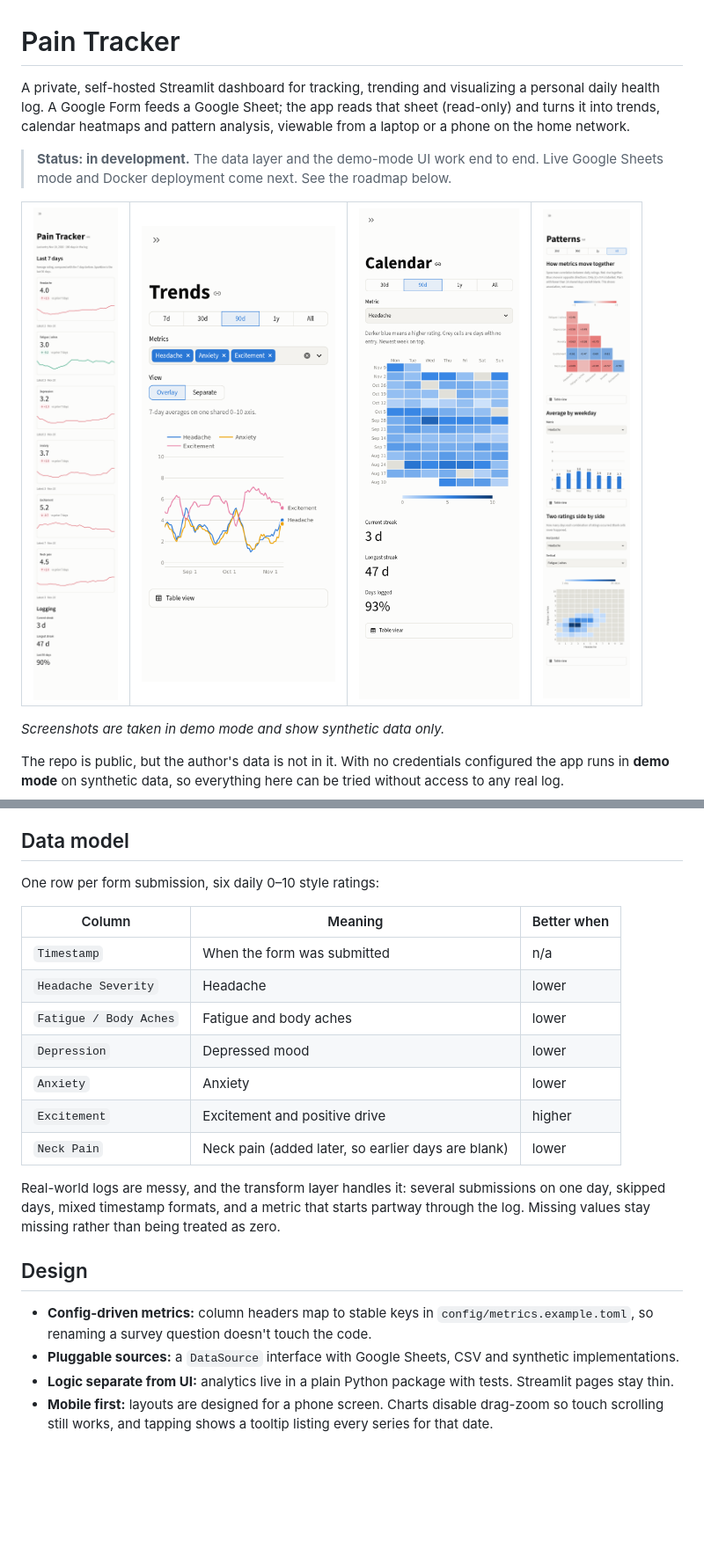
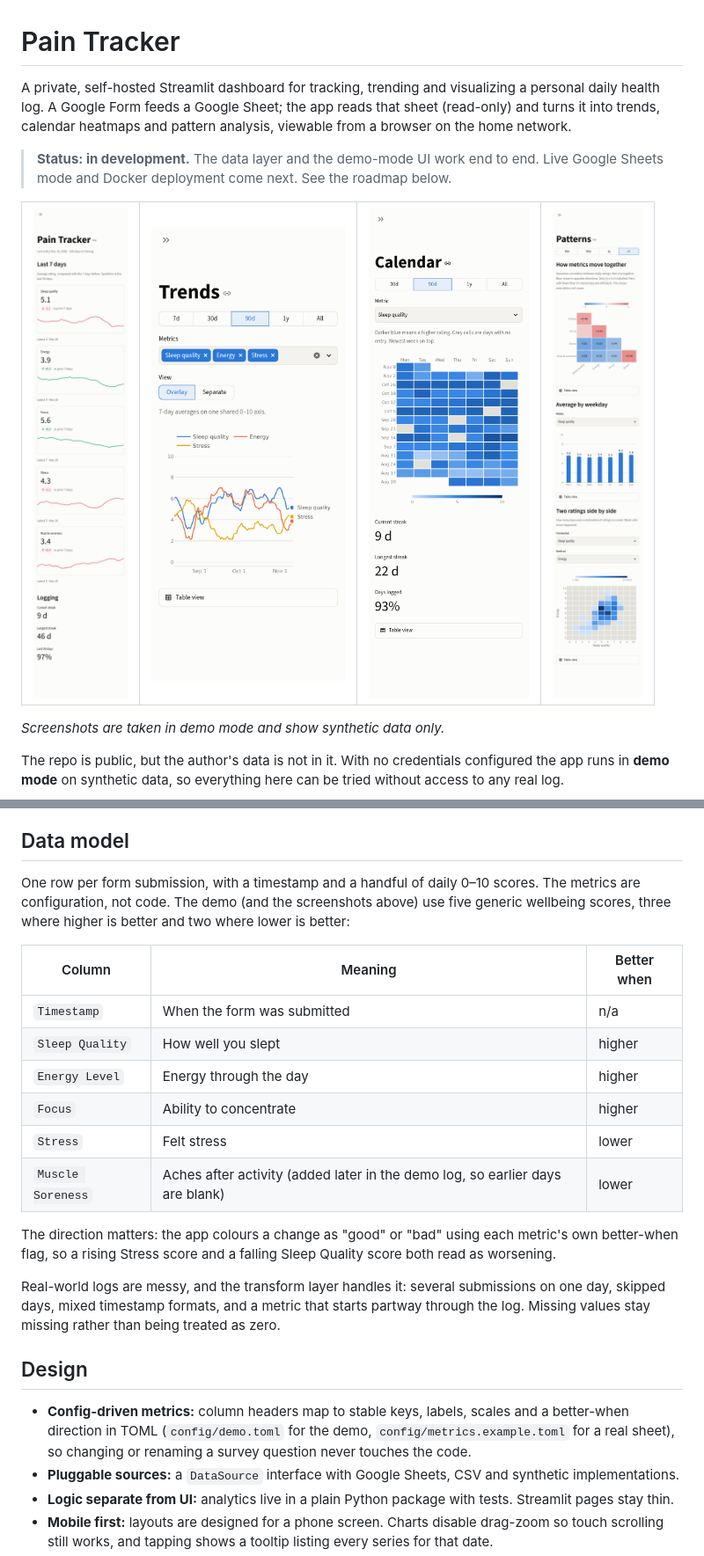
Before and after one commit to jordan-finnell/health-log-dashboard, a Markdown page: README.md, 2 parts joined by grey strips. Shown at 88% size. GitHub-like rendering; pictures changed too: docs/screenshots/calendar.png, docs/screenshots/overview.png, docs/screenshots/patterns.png; blank space fills up the shorter version.

```diff
--- a/README.md
+++ b/README.md
@@ -1,6 +1,6 @@
 # Pain Tracker
 
-A private, self-hosted Streamlit dashboard for tracking, trending and visualizing a personal daily health log. A Google Form feeds a Google Sheet; the app reads that sheet (read-only) and turns it into trends, calendar heatmaps and pattern analysis, viewable from a laptop or a phone on the home network.
+A private, self-hosted Streamlit dashboard for tracking, trending and visualizing a personal daily health log. A Google Form feeds a Google Sheet; the app reads that sheet (read-only) and turns it into trends, calendar heatmaps and pattern analysis, viewable from a browser on the home network.
 
 > **Status: in development.** The data layer and the demo-mode UI work end to end. Live Google Sheets mode and Docker deployment come next. See the roadmap below.
 
@@ -25,22 +25,23 @@ The repo is public, but the author's data is not in it. With no credentials conf
 - **Data:** filterable table of the underlying log (live mode only, behind a password)
 
 ## Data model
-One row per form submission, six daily 0–10 style ratings:
+One row per form submission, with a timestamp and a handful of daily 0–10 scores. The metrics are configuration, not code. The demo (and the screenshots above) use five generic wellbeing scores, three where higher is better and two where lower is better:
 
 | Column | Meaning | Better when |
 |---|---|---|
 | `Timestamp` | When the form was submitted | n/a |
-| `Headache Severity` | Headache | lower |
-| `Fatigue / Body Aches` | Fatigue and body aches | lower |
-| `Depression` | Depressed mood | lower |
-| `Anxiety` | Anxiety | lower |
-| `Excitement` | Excitement and positive drive | higher |
-| `Neck Pain` | Neck pain (added later, so earlier days are blank) | lower |
+| `Sleep Quality` | How well you slept | higher |
+| `Energy Level` | Energy through the day | higher |
+| `Focus` | Ability to concentrate | higher |
+| `Stress` | Felt stress | lower |
+| `Muscle Soreness` | Aches after activity (added later in the demo log, so earlier days are blank) | lower |
+
+The direction matters: the app colours a change as "good" or "bad" using each metric's own better-when flag, so a rising Stress score and a falling Sleep Quality score both read as worsening.
 
 Real-world logs are messy, and the transform layer handles it: several submissions on one day, skipped days, mixed timestamp formats, and a metric that starts partway through the log. Missing values stay missing rather than being treated as zero.
 
 ## Design
-- **Config-driven metrics:** column headers map to stable keys in `config/metrics.example.toml`, so renaming a survey question doesn't touch the code.
+- **Config-driven metrics:** column headers map to stable keys, labels, scales and a better-when direction in TOML (`config/demo.toml` for the demo, `config/metrics.example.toml` for a real sheet), so changing or renaming a survey question never touches the code.
 - **Pluggable sources:** a `DataSource` interface with Google Sheets, CSV and synthetic implementations.
 - **Logic separate from UI:** analytics live in a plain Python package with tests. Streamlit pages stay thin.
 - **Mobile first:** layouts are designed for a phone screen. Charts disable drag-zoom so touch scrolling still works, and tapping shows a tooltip listing every series for that date.
```
Also changed, not shown: other parts of README.md (+1 -1 lines), CLAUDE.md (+3 -1 lines), 10 other files.
